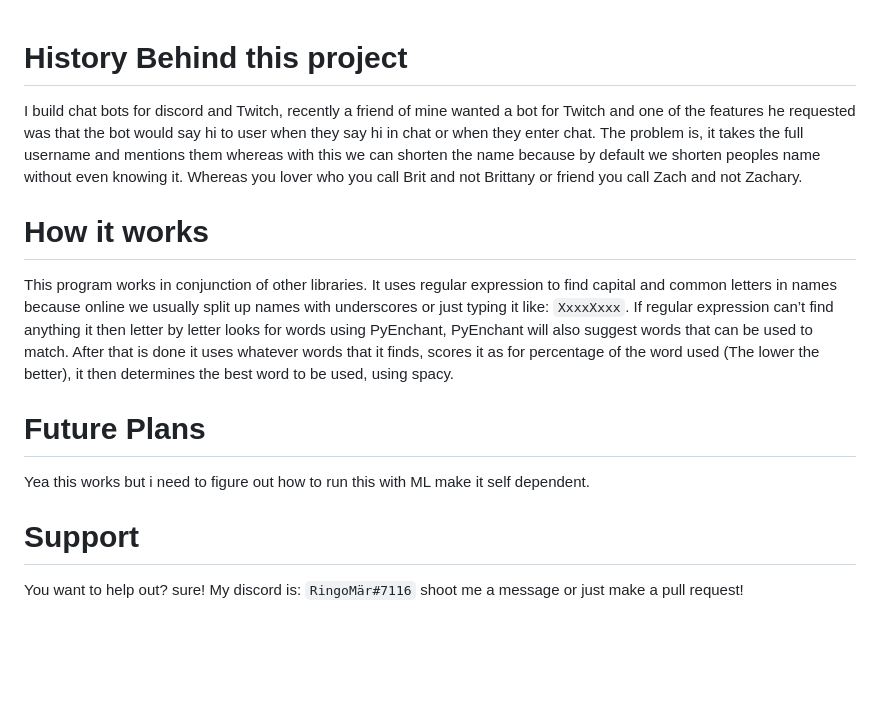
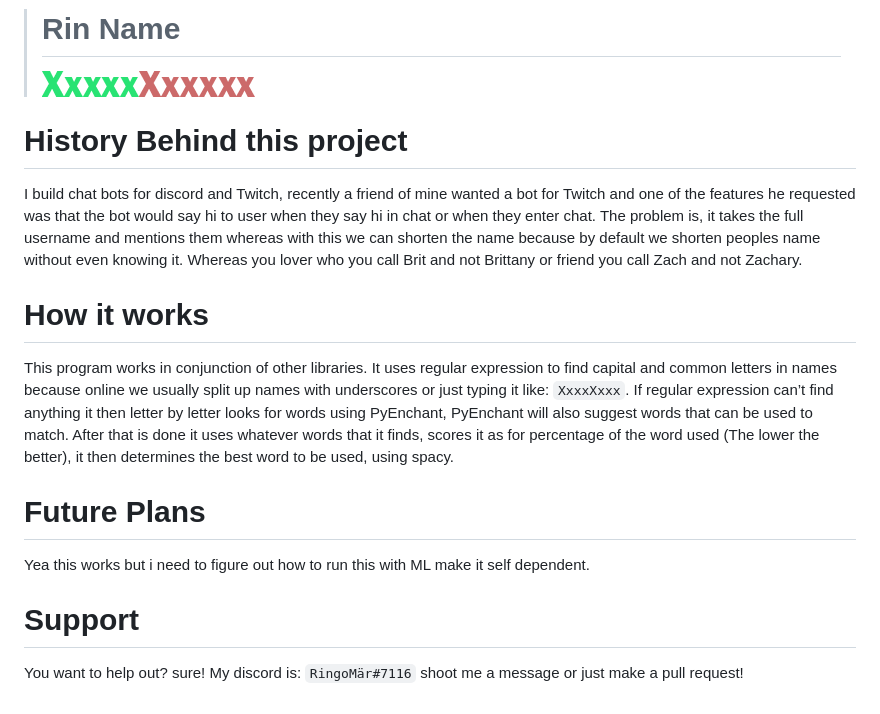
Before and after one commit to RingoMar/rinNames, a Markdown page: README.md, the part around the change. Drawn GitHub-style; pictures changed too: logo.png (added); blank space fills up the shorter version.

Commit message:
Added logo to MD

```diff
--- a/README.md
+++ b/README.md
@@ -1,12 +1,20 @@
+> # Rin Name
+>
+> ![My Logo](logo.png)
+
 # History Behind this project
+
 I build chat bots for discord and Twitch, recently a friend of mine wanted a bot for Twitch and one of the features he requested was that the bot would say hi to user when they say hi in chat or when they enter chat. The problem is, it takes the full username and mentions them whereas with this we can shorten the name because by default we shorten peoples name without even knowing it. Whereas you lover who you call Brit and not Brittany or friend you call Zach and not Zachary.
 
 # How it works
+
 This program works in conjunction of other libraries. It uses regular expression to find capital and common letters in names because online we usually split up names with underscores or just typing it like: `XxxxXxxx`. If regular expression can’t find anything it then letter by letter looks for words using PyEnchant, PyEnchant will also suggest words that can be used to match.
 After that is done it uses whatever words that it finds, scores it as for percentage of the word used (The lower the better), it then determines the best word to be used, using spacy.
 
 # Future Plans
+
 Yea this works but i need to figure out how to run this with ML make it self dependent.
 
 # Support
+
 You want to help out? sure! My discord is: `RingoMär#7116` shoot me a message or just make a pull request!
```
